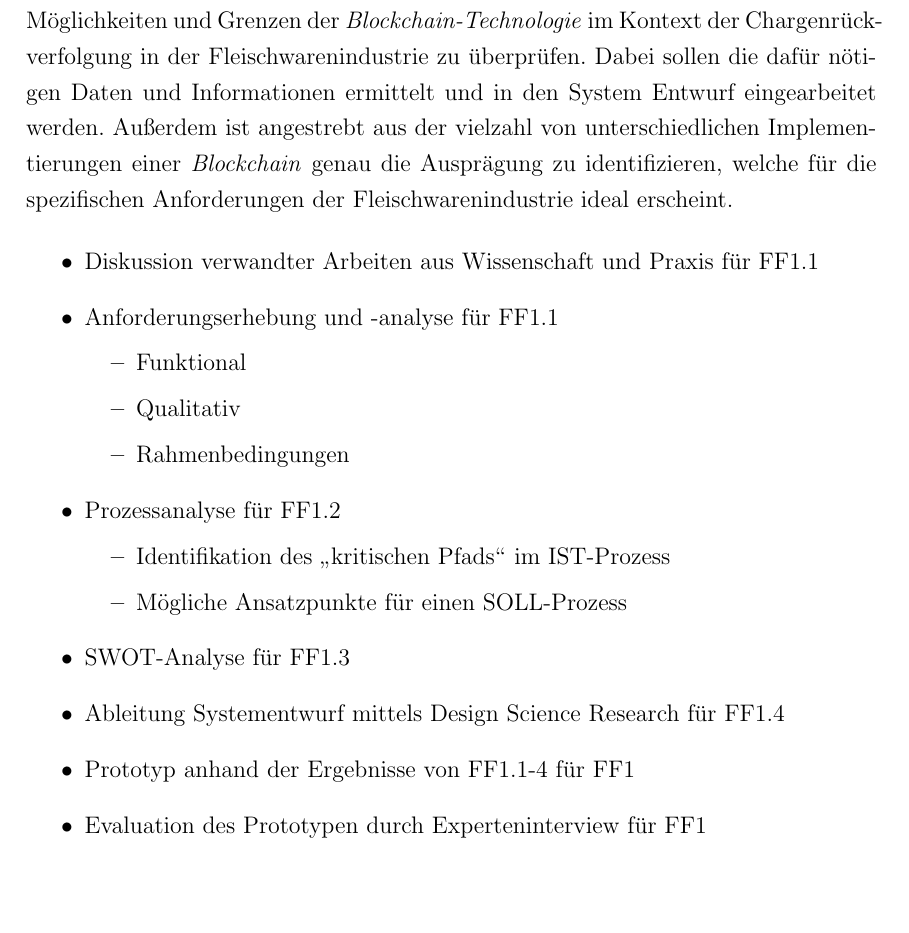
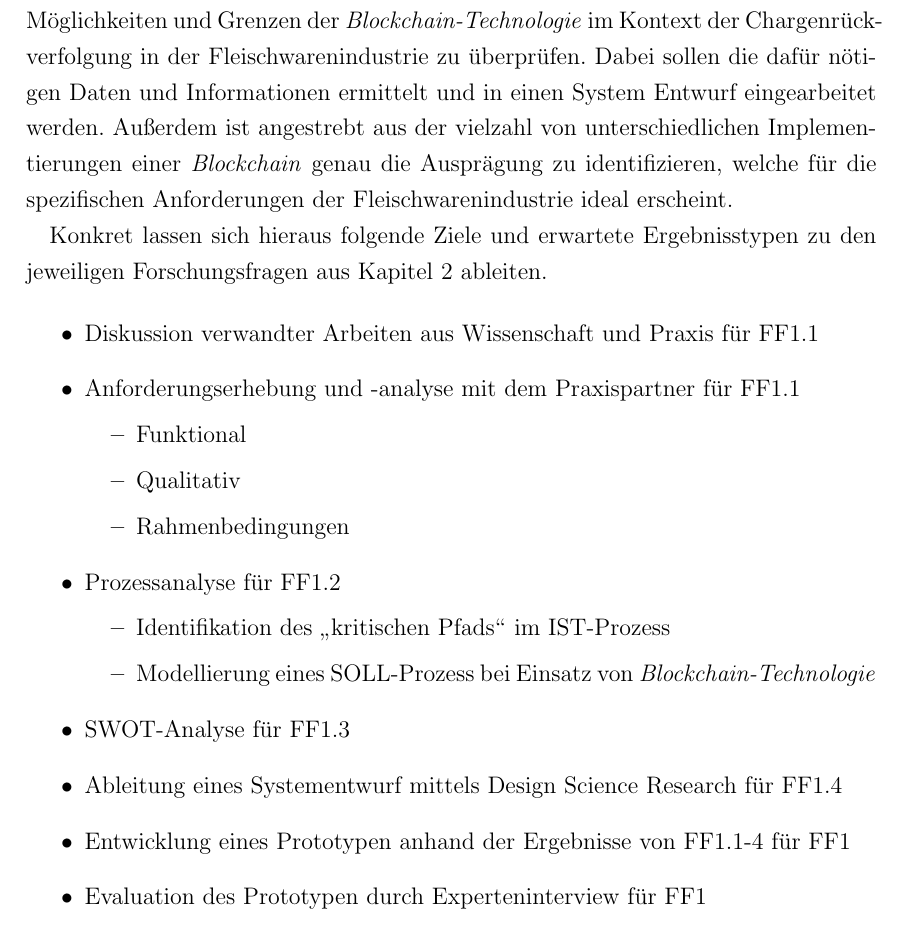
Before and after one commit to nimble-123/masterthesis, a LaTeX document (proposal/proposal.tex, which reads proposal/chapters/60_objectives.tex): part of page 8 of 12, cut so that both start at the same text, the shorter picture padded with empty space. Compiled offline with pdfLaTeX.

Commit message:
📝 Update section "Ziele"

```diff
--- a/proposal/chapters/60_objectives.tex
+++ b/proposal/chapters/60_objectives.tex
@@ -1,10 +1,12 @@
 \section{Ziele}
 
-Ziel dieser Arbeit ist es, durch Entwicklung und Evaluation eines Prototyps die Möglichkeiten und Grenzen der \textit{Blockchain-Technologie} im Kontext der Chargenrückverfolgung in der Fleischwarenindustrie zu überprüfen. Dabei sollen die dafür nötigen Daten und Informationen ermittelt und in den System Entwurf eingearbeitet werden. Außerdem ist angestrebt aus der vielzahl von unterschiedlichen Implementierungen einer \textit{Blockchain} genau die Ausprägung zu identifizieren, welche für die spezifischen Anforderungen der Fleischwarenindustrie ideal erscheint.
+Ziel dieser Arbeit ist es, durch Entwicklung und Evaluation eines Prototyps die Möglichkeiten und Grenzen der \textit{Blockchain-Technologie} im Kontext der Chargenrückverfolgung in der Fleischwarenindustrie zu überprüfen. Dabei sollen die dafür nötigen Daten und Informationen ermittelt und in einen System Entwurf eingearbeitet werden. Außerdem ist angestrebt aus der vielzahl von unterschiedlichen Implementierungen einer \textit{Blockchain} genau die Ausprägung zu identifizieren, welche für die spezifischen Anforderungen der Fleischwarenindustrie ideal erscheint.
+
+Konkret lassen sich hieraus folgende Ziele und erwartete Ergebnisstypen zu den jeweiligen Forschungsfragen aus Kapitel \ref{Problemstellung} ableiten.
 
 \begin{itemize}
   \item Diskussion verwandter Arbeiten aus Wissenschaft und Praxis für FF1.1
-  \item Anforderungserhebung und -analyse für FF1.1
+  \item Anforderungserhebung und -analyse mit dem Praxispartner für FF1.1
   \begin{itemize}
     \item Funktional
     \item Qualitativ
@@ -13,11 +15,11 @@ Ziel dieser Arbeit ist es, durch Entwicklung und Evaluation eines Prototyps die
   \item Prozessanalyse für FF1.2
   \begin{itemize}
     \item Identifikation des \glqq kritischen Pfads\grqq{} im IST-Prozess
-    \item Mögliche Ansatzpunkte für einen SOLL-Prozess
+    \item Modellierung eines SOLL-Prozess bei Einsatz von \textit{Blockchain-Technologie}
   \end{itemize}
   \item SWOT-Analyse für FF1.3
-  \item Ableitung Systementwurf mittels Design Science Research für FF1.4
-  \item Prototyp anhand der Ergebnisse von FF1.1-4 für FF1
+  \item Ableitung eines Systementwurf mittels Design Science Research für FF1.4
+  \item Entwicklung eines Prototypen anhand der Ergebnisse von FF1.1-4 für FF1
   \item Evaluation des Prototypen durch Experteninterview für FF1
 \end{itemize}
 
```
Also changed, not shown: proposal/proposal.pdf.
